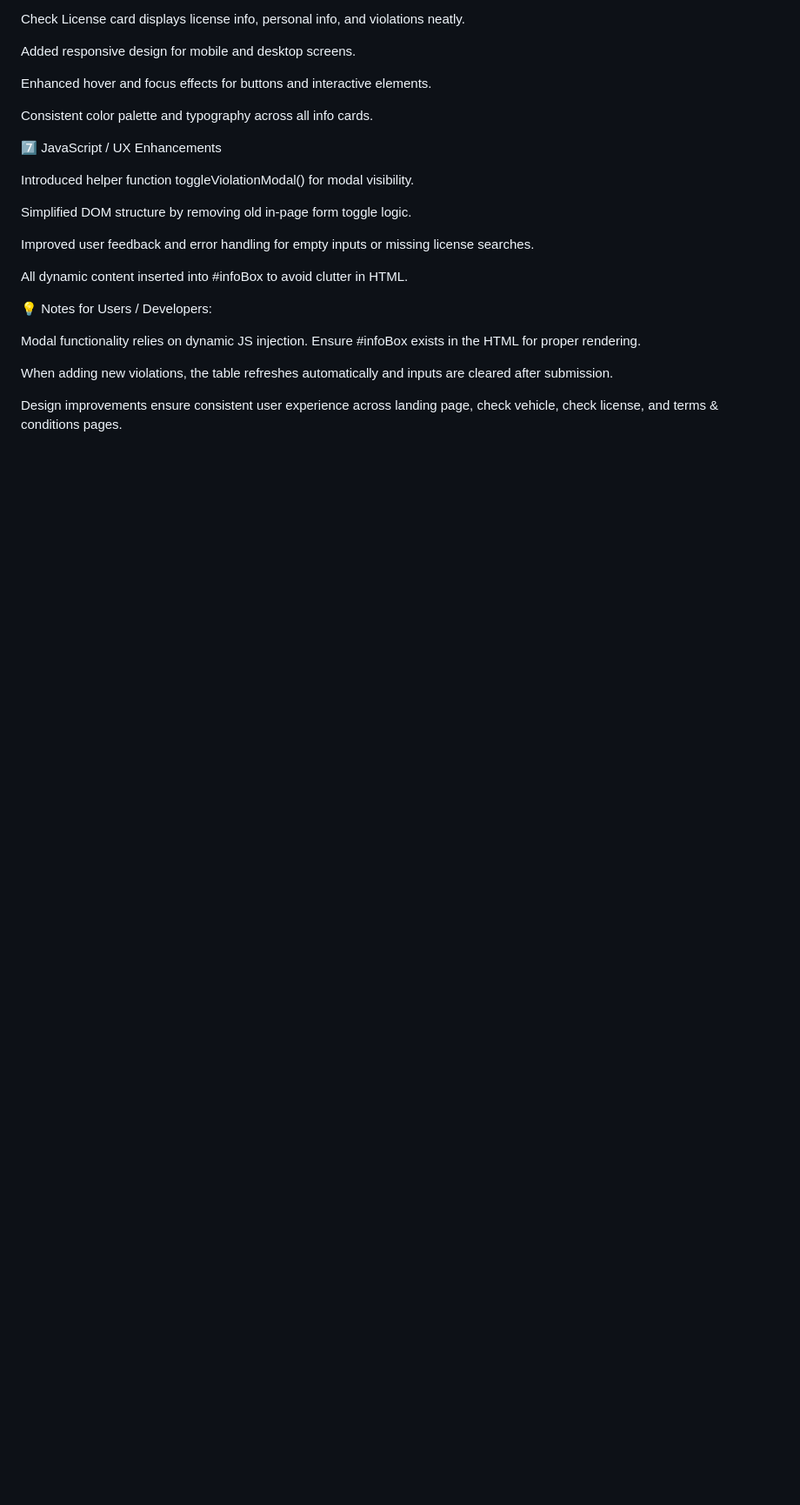
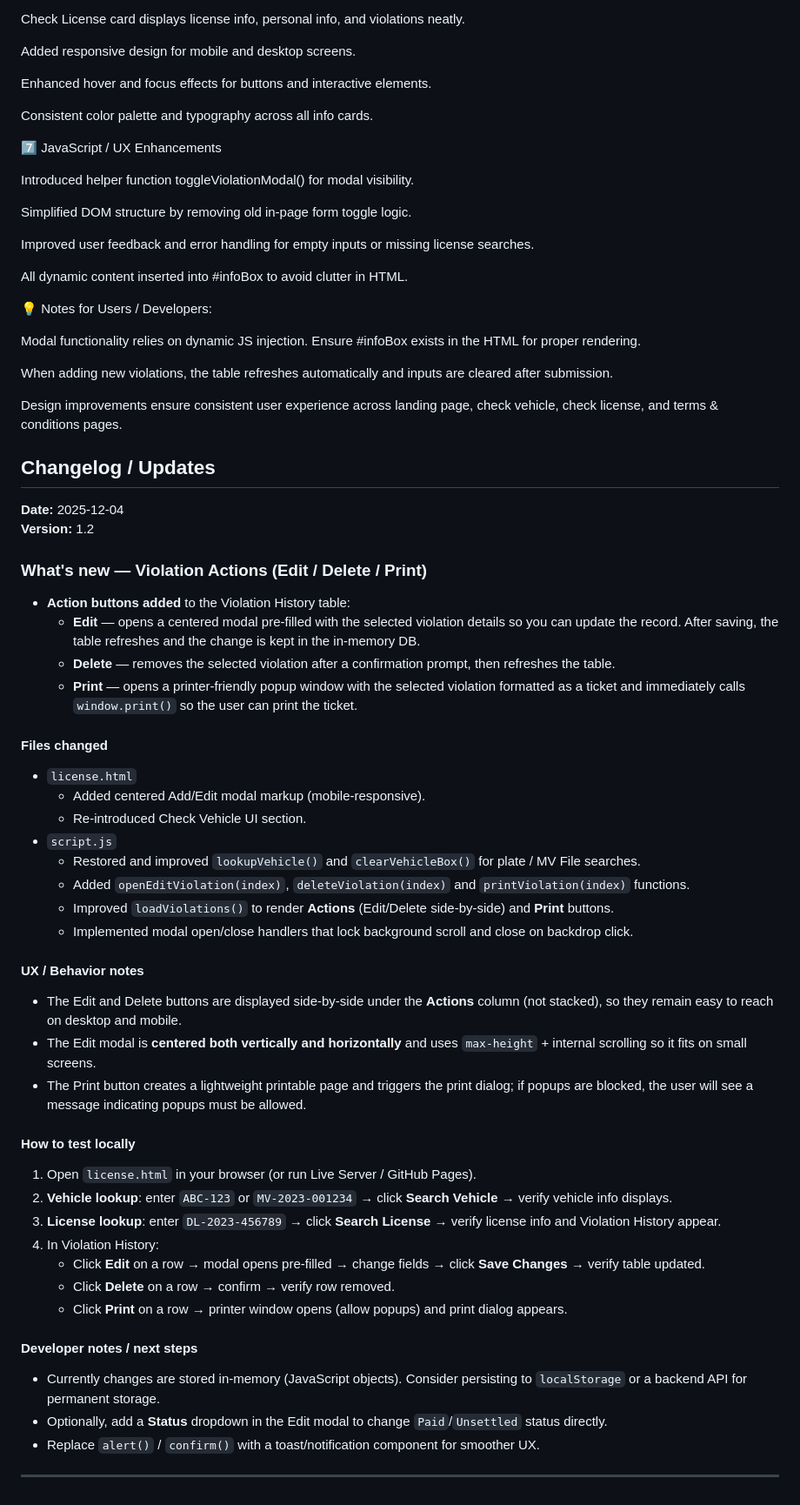
Before and after one commit to Gelo0611/MDT-FrontEnd, a Markdown page: README.md, the part around the change. Shown: that part at 87% size. Drawn GitHub-style; blank space fills up the shorter version.

Commit message:
Update README with changelog for version 1.2
Added changelog for version 1.2, detailing new violation actions and UI improvements.

```diff
--- a/README.md
+++ b/README.md
@@ -99,3 +99,45 @@ Modal functionality relies on dynamic JS injection. Ensure #infoBox exists in th
 When adding new violations, the table refreshes automatically and inputs are cleared after submission.
 
 Design improvements ensure consistent user experience across landing page, check vehicle, check license, and terms & conditions pages.
+
+## Changelog / Updates
+
+**Date:** 2025-12-04
+**Version:** 1.2
+
+### What's new — Violation Actions (Edit / Delete / Print)
+- **Action buttons added** to the Violation History table:
+  - **Edit** — opens a centered modal pre-filled with the selected violation details so you can update the record. After saving, the table refreshes and the change is kept in the in-memory DB.
+  - **Delete** — removes the selected violation after a confirmation prompt, then refreshes the table.
+  - **Print** — opens a printer-friendly popup window with the selected violation formatted as a ticket and immediately calls `window.print()` so the user can print the ticket.
+
+#### Files changed
+- `license.html`
+  - Added centered Add/Edit modal markup (mobile-responsive).
+  - Re-introduced Check Vehicle UI section.
+- `script.js`
+  - Restored and improved `lookupVehicle()` and `clearVehicleBox()` for plate / MV File searches.
+  - Added `openEditViolation(index)`, `deleteViolation(index)` and `printViolation(index)` functions.
+  - Improved `loadViolations()` to render **Actions** (Edit/Delete side-by-side) and **Print** buttons.
+  - Implemented modal open/close handlers that lock background scroll and close on backdrop click.
+
+#### UX / Behavior notes
+- The Edit and Delete buttons are displayed side-by-side under the **Actions** column (not stacked), so they remain easy to reach on desktop and mobile.
+- The Edit modal is **centered both vertically and horizontally** and uses `max-height` + internal scrolling so it fits on small screens.
+- The Print button creates a lightweight printable page and triggers the print dialog; if popups are blocked, the user will see a message indicating popups must be allowed.
+
+#### How to test locally
+1. Open `license.html` in your browser (or run Live Server / GitHub Pages).
+2. **Vehicle lookup**: enter `ABC-123` or `MV-2023-001234` → click **Search Vehicle** → verify vehicle info displays.
+3. **License lookup**: enter `DL-2023-456789` → click **Search License** → verify license info and Violation History appear.
+4. In Violation History:
+   - Click **Edit** on a row → modal opens pre-filled → change fields → click **Save Changes** → verify table updated.
+   - Click **Delete** on a row → confirm → verify row removed.
+   - Click **Print** on a row → printer window opens (allow popups) and print dialog appears.
+
+#### Developer notes / next steps
+- Currently changes are stored in-memory (JavaScript objects). Consider persisting to `localStorage` or a backend API for permanent storage.
+- Optionally, add a **Status** dropdown in the Edit modal to change `Paid`/`Unsettled` status directly.
+- Replace `alert()` / `confirm()` with a toast/notification component for smoother UX.
+
+---
```
